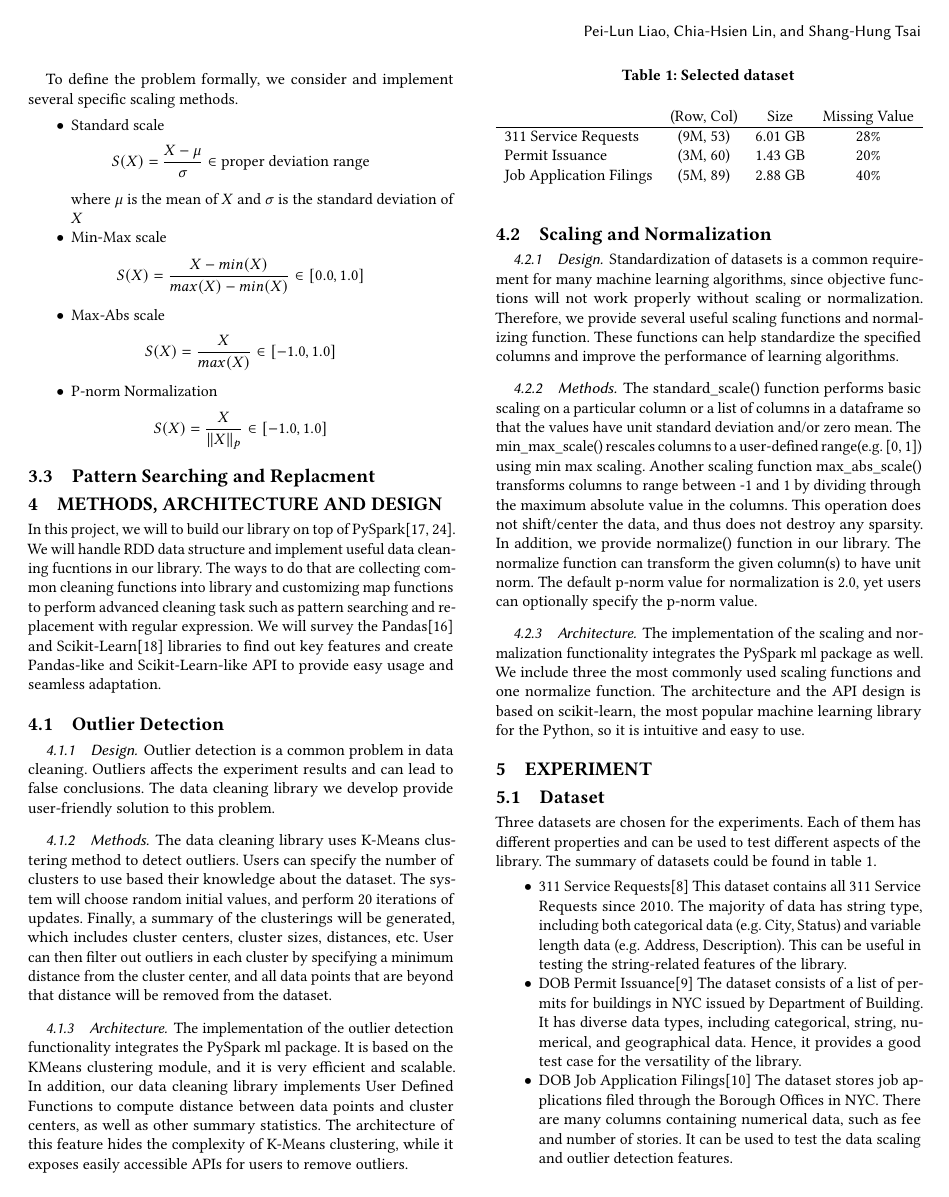
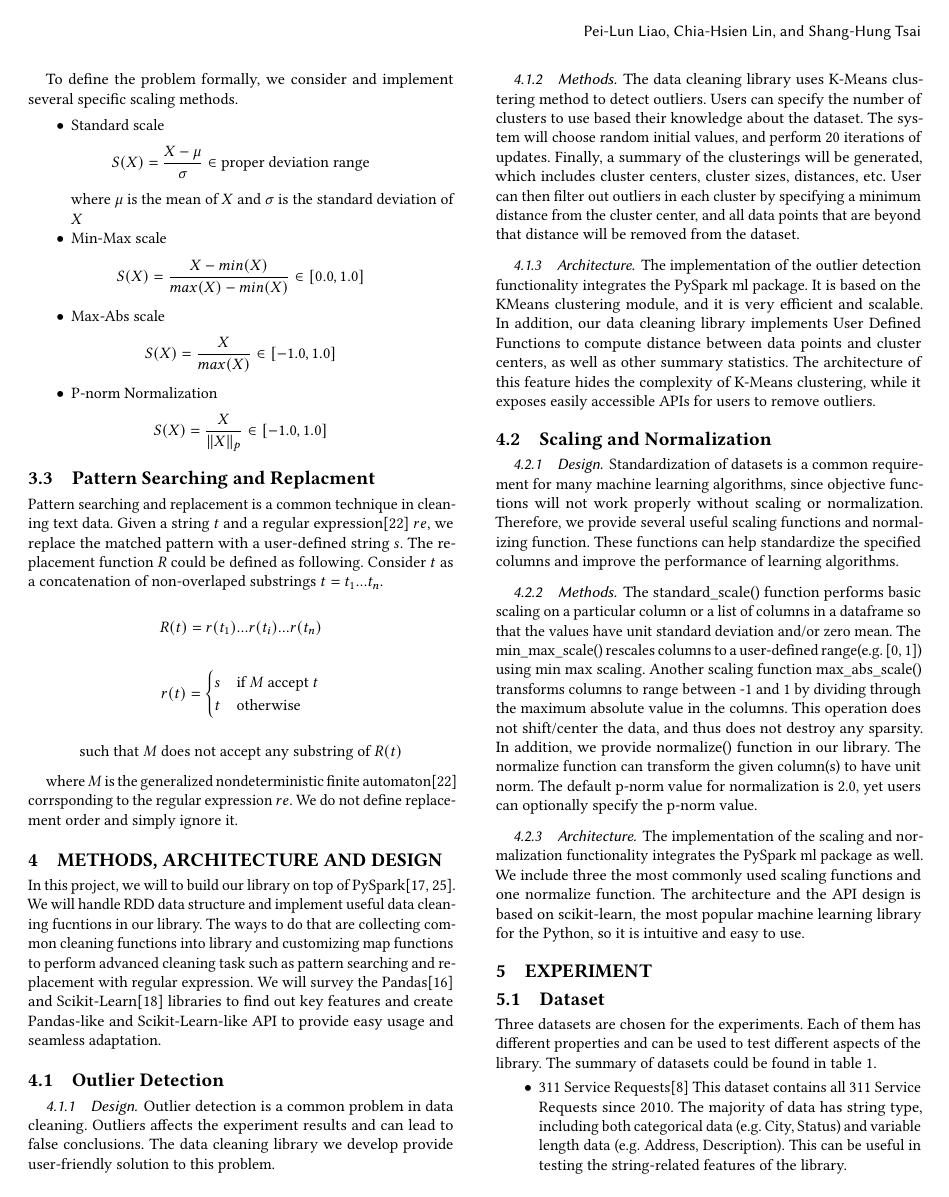
Before and after one commit to shtsai/PyPandas, a LaTeX paper (doc/milestone/milestone.tex): page 2 of 3. Compiled offline with pdfLaTeX.

Commit message:
Finish searching and replacement problem formulation

```diff
--- a/doc/milestone/milestone.tex
+++ b/doc/milestone/milestone.tex
@@ -86,6 +86,17 @@ To define the problem formally, we consider and implement several specific scali
 \end{itemize}
 
 \subsection{Pattern Searching and Replacment}
+Pattern searching and replacement is a common technique in cleaning text data. Given a string $t$ and a regular expression\cite{theory_com} $re$, we replace the matched pattern with a user-defined string $s$. The replacement function $R$ could be defined as following.
+Consider $t$ as a concatenation of non-overlaped substrings $t = t_1...t_n$.
+
+\[ R(t) =  r(t_1)...r(t_i)...r(t_n)\]
+
+\[r(t) = \begin{cases} s & \text{if $M$ accept $t$} \\ t & \text{otherwise} \end{cases}\]
+
+\[\text{such that $M$ does not accept any substring of } R(t)\]
+
+where $M$ is the generalized nondeterministic finite automaton\cite{theory_com} corrsponding to the regular expression $re$. We do not define replacement order and simply ignore it.
+
 
 \section{Methods, Architecture and Design}
 In this project, we will to build our library on top of PySpark\cite{pyspark, spark}. We will handle RDD data structure and implement useful data cleaning fucntions in our library. The ways to do that are collecting common cleaning functions into library and customizing map functions to perform advanced cleaning task such as pattern searching and replacement with regular expression. We will survey the Pandas\cite{pandas} and Scikit-Learn\cite{scikit-learn} libraries to find out key features and create Pandas-like and Scikit-Learn-like API to provide easy usage and seamless adaptation.
```
Also changed, not shown: doc/milestone/milestone.pdf, doc/milestone/milestone.tex (4 more changed lines).
